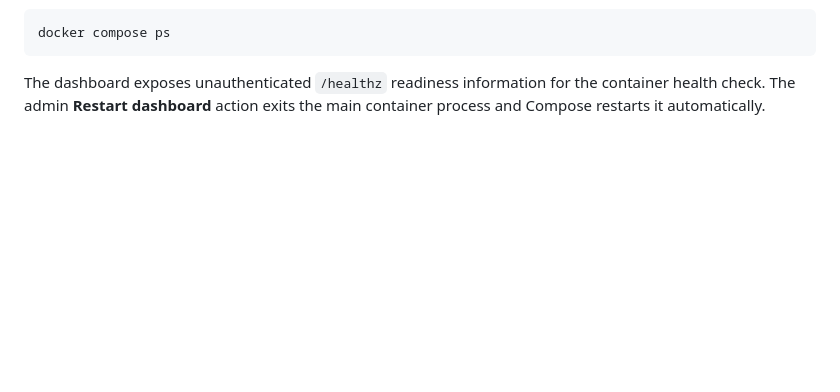
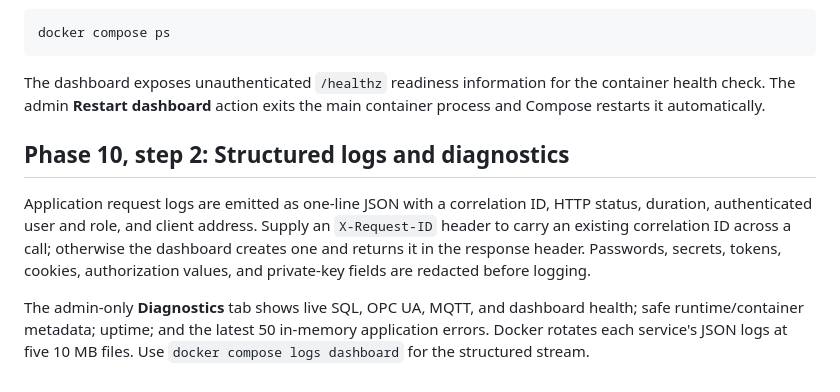
Before and after one commit to AIAOnet/mes-ai-assistant, a Markdown page: README.md, the part around the change. GitHub-like rendering; blank space fills up the shorter version.

Commit message:
docs: document diagnostics and log operations

```diff
--- a/README.md
+++ b/README.md
@@ -322,3 +322,17 @@ docker compose ps
 The dashboard exposes unauthenticated `/healthz` readiness information for the
 container health check. The admin **Restart dashboard** action exits the main
 container process and Compose restarts it automatically.
+
+## Phase 10, step 2: Structured logs and diagnostics
+
+Application request logs are emitted as one-line JSON with a correlation ID,
+HTTP status, duration, authenticated user and role, and client address. Supply
+an `X-Request-ID` header to carry an existing correlation ID across a call;
+otherwise the dashboard creates one and returns it in the response header.
+Passwords, secrets, tokens, cookies, authorization values, and private-key
+fields are redacted before logging.
+
+The admin-only **Diagnostics** tab shows live SQL, OPC UA, MQTT, and dashboard
+health; safe runtime/container metadata; uptime; and the latest 50 in-memory
+application errors. Docker rotates each service's JSON logs at five 10 MB
+files. Use `docker compose logs dashboard` for the structured stream.
```
